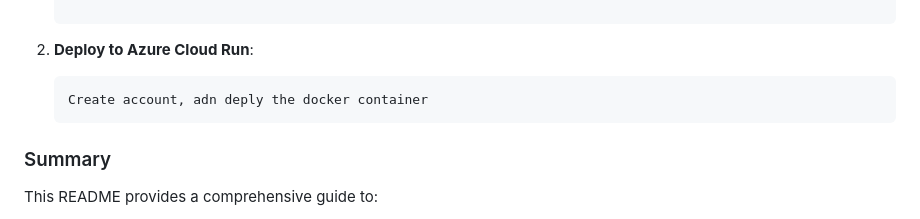
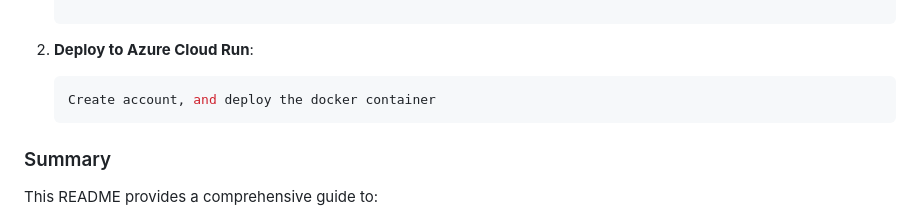
Before and after one commit to noumannahmad/Skin-Cancer-Classification-Project-with-Flask-Webapp-Docker-Azure-Cloud, a Markdown page: README.md, the part around the change. Drawn GitHub-style.

````diff
--- a/README.md
+++ b/README.md
@@ -252,7 +252,7 @@ This project implements a skin cancer classification application using deep lear
 2. **Deploy to Azure Cloud Run**:
 
    ```sh
-   Create account, adn deply the docker container
+   Create account, and deploy the docker container
    ```
 
 ### Summary
````
